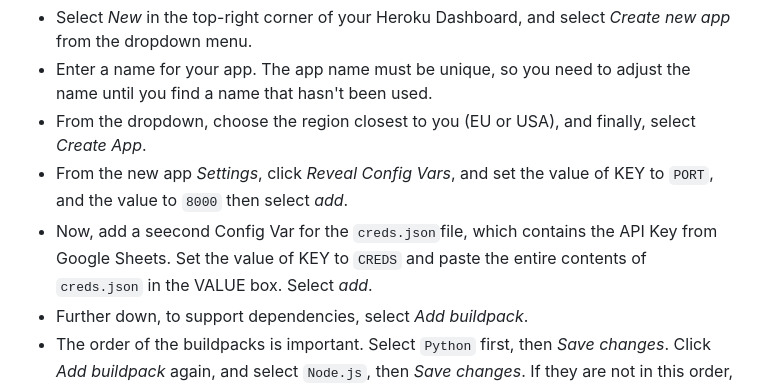
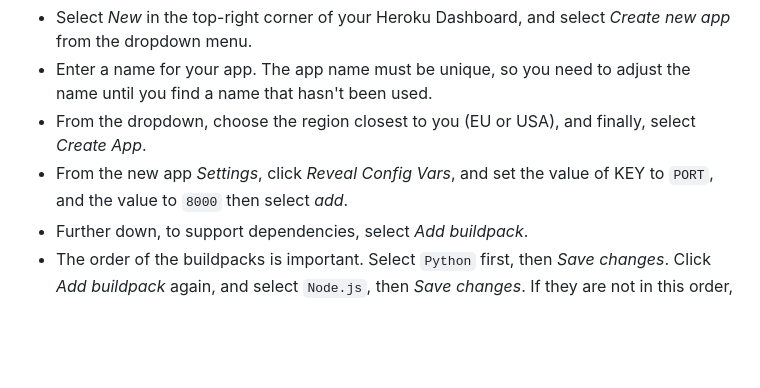
Before and after one commit to shahbakhat/Classic-snake-game, a Markdown page: README.md, the part around one of its changes. Drawn GitHub-style; blank space fills up the shorter version.

Commit message:
last readme commit

```diff
--- a/README.md
+++ b/README.md
@@ -85,7 +86,6 @@ Deployment steps are as follows, after account setup:
 - Enter a name for your app. The app name must be unique, so you need to adjust the name until you find a name that hasn't been used.
 - From the dropdown, choose the region closest to you (EU or USA), and finally, select *Create App*.
 - From the new app *Settings*, click *Reveal Config Vars*, and set the value of KEY to `PORT`, and the value to `8000` then select *add*.
-- Now, add a seecond Config Var for the `creds.json`file, which contains the API Key from Google Sheets. Set the value of KEY to `CREDS` and paste the entire contents of `creds.json` in the VALUE box. Select *add*.
 - Further down, to support dependencies, select *Add buildpack*.
 - The order of the buildpacks is important. Select `Python` first, then *Save changes*. Click *Add buildpack* again, and select `Node.js`, then *Save changes*. If they are not in this order, you can drag them to rearrange them
 
```
Also changed, not shown: other parts of README.md (+1 -0 lines).
